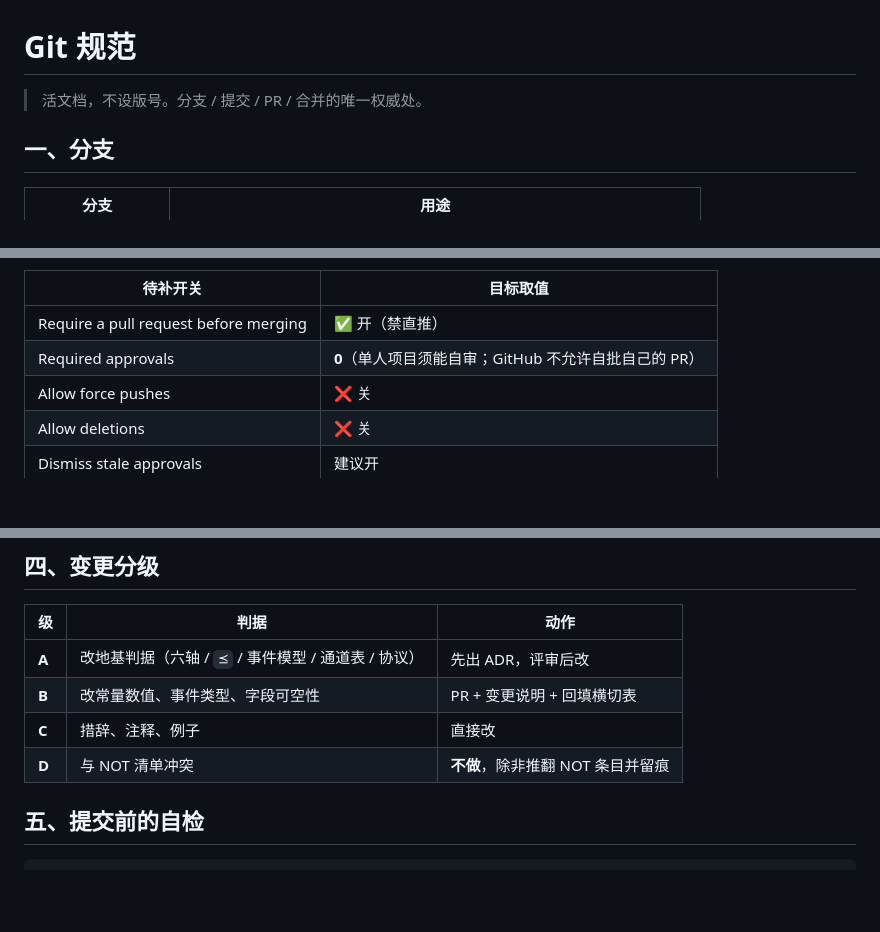
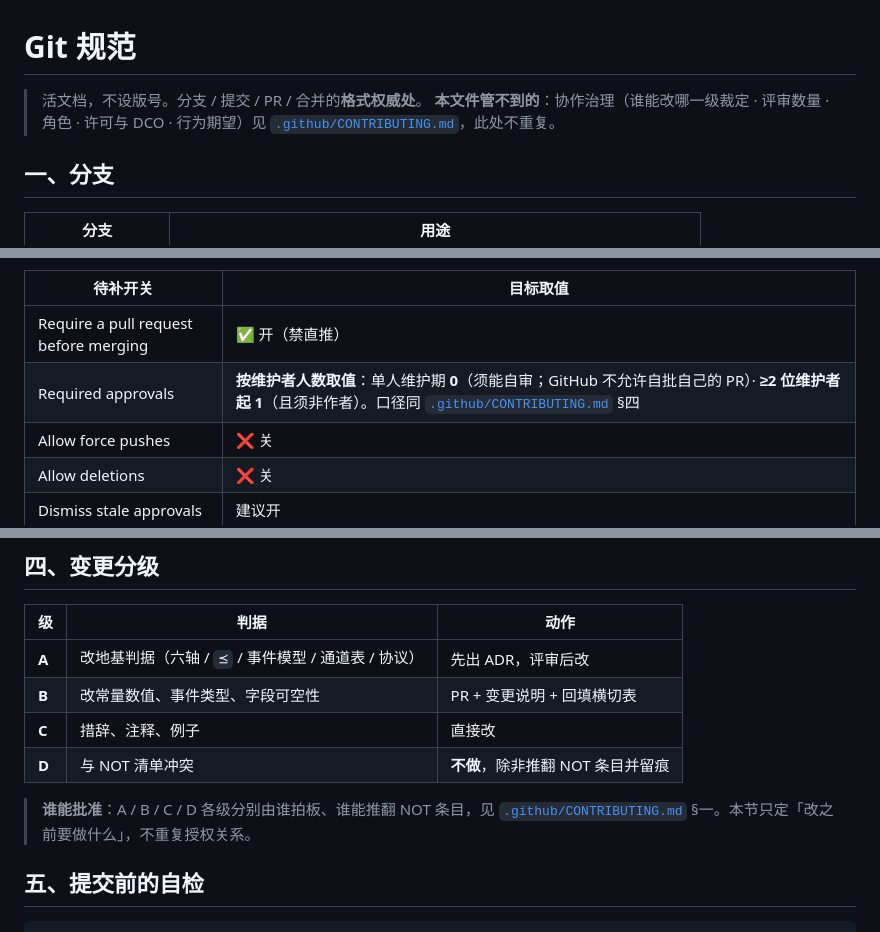
Before and after one commit to liberalluz/weltuhr-knowledge, a Markdown page: docs/guides/git-conventions.md, 3 parts joined by grey strips. Drawn GitHub-style; blank space fills up the shorter version.

Commit message:
docs(docs): git-conventions 与 CONTRIBUTING 对齐治理边界 (#6)
三处回补，均为「互相指得到」而非新增规则：

1. 头部引言：从「唯一权威处」收窄为「格式权威处」，并声明协作治理
   （裁定授权 · 评审数量 · 角色 · 许可与 DCO · 行为期望）归 CONTRIBUTING。
   原文措辞会让人以为评审与角色也在这里查。

2. 三·附 Required approvals：0 -> 按维护者人数取值（单人 0 · 两人起 1 且非作者）。
   原行只写 0，与 CONTRIBUTING §四「两位以上须非作者 approval」并排看像冲突；
   实为同一规则的两个分支，补全即自洽。

3. 四 变更分级表末：加一行指向 CONTRIBUTING §一的授权表。
   原表说「A 级先出 ADR，评审后改」，但没说谁有权批，读者到此处会断线。

自验证：check_links.py -> 36 md / 148 相对链接 / 0 悬空。

````diff
--- a/docs/guides/git-conventions.md
+++ b/docs/guides/git-conventions.md
@@ -1,6 +1,7 @@
 # Git 规范
 
-> 活文档，不设版号。分支 / 提交 / PR / 合并的唯一权威处。
+> 活文档，不设版号。分支 / 提交 / PR / 合并的**格式权威处**。
+> **本文件管不到的**：协作治理（谁能改哪一级裁定 · 评审数量 · 角色 · 许可与 DCO · 行为期望）见 [`.github/CONTRIBUTING.md`](../../.github/CONTRIBUTING.md)，此处不重复。
 
 ## 一、分支
 
@@ -62,7 +63,7 @@
 | 待补开关 | 目标取值 |
 |---|---|
 | Require a pull request before merging | ✅ 开（禁直推） |
-| Required approvals | **0**（单人项目须能自审；GitHub 不允许自批自己的 PR） |
+| Required approvals | **按维护者人数取值**：单人维护期 **0**（须能自审；GitHub 不允许自批自己的 PR）· **≥2 位维护者起 1**（且须非作者）。口径同 [`.github/CONTRIBUTING.md`](../../.github/CONTRIBUTING.md) §四 |
 | Allow force pushes | ❌ 关 |
 | Allow deletions | ❌ 关 |
 | Dismiss stale approvals | 建议开 |
@@ -78,6 +79,8 @@
 | **C** | 措辞、注释、例子 | 直接改 |
 | **D** | 与 NOT 清单冲突 | **不做**，除非推翻 NOT 条目并留痕 |
 
+> **谁能批准**：A / B / C / D 各级分别由谁拍板、谁能推翻 NOT 条目，见 [`.github/CONTRIBUTING.md`](../../.github/CONTRIBUTING.md) §一。本节只定「改之前要做什么」，不重复授权关系。
+
 ## 五、提交前的自检
 
 ```bash
````
